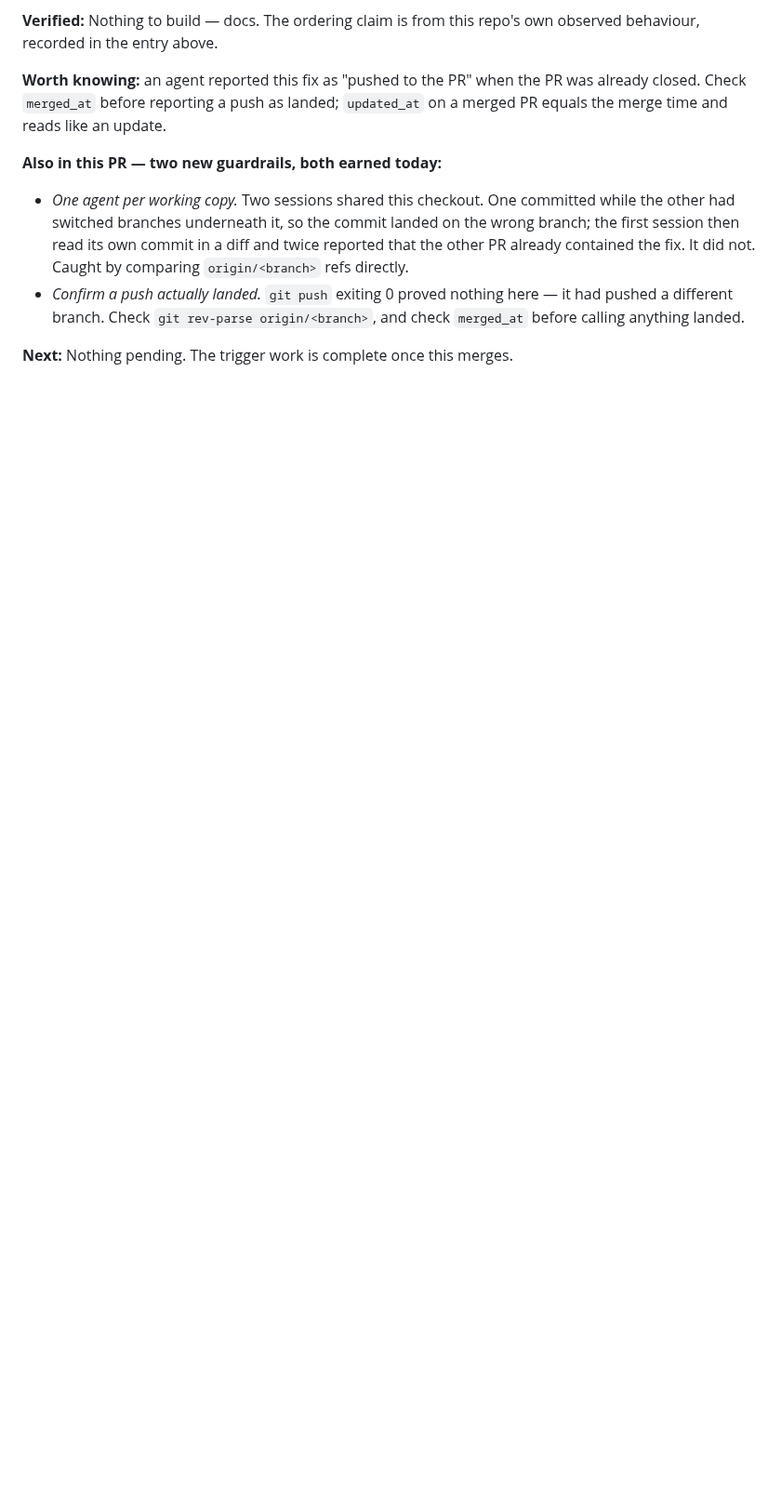
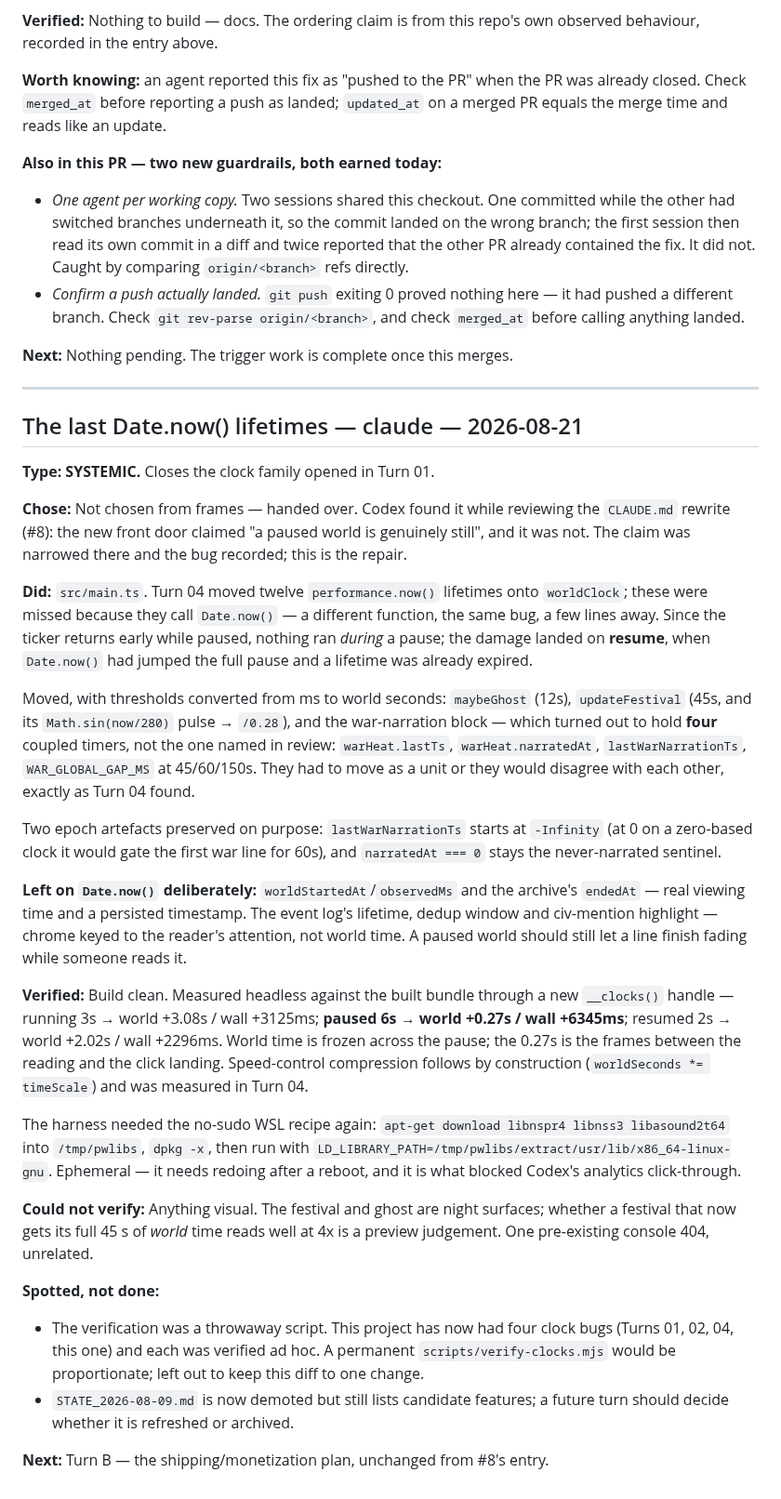
Before and after one commit to suckatlife/the-land, a Markdown page: HANDOFF.md, the part around the change. Shown at 93% size. Drawn GitHub-style; blank space fills up the shorter version.

Commit message:
HANDOFF.md: the last Date.now() lifetimes
Co-Authored-By: Claude Fable 5 <noreply@anthropic.com>

```diff
--- a/HANDOFF.md
+++ b/HANDOFF.md
@@ -814,3 +814,64 @@ PR was already closed. Check `merged_at` before reporting a push as landed;
   check `merged_at` before calling anything landed.
 
 **Next:** Nothing pending. The trigger work is complete once this merges.
+
+---
+
+## The last Date.now() lifetimes — claude — 2026-08-21
+
+**Type: SYSTEMIC.** Closes the clock family opened in Turn 01.
+
+**Chose:** Not chosen from frames — handed over. Codex found it while reviewing
+the `CLAUDE.md` rewrite (#8): the new front door claimed "a paused world is
+genuinely still", and it was not. The claim was narrowed there and the bug
+recorded; this is the repair.
+
+**Did:** `src/main.ts`. Turn 04 moved twelve `performance.now()` lifetimes onto
+`worldClock`; these were missed because they call `Date.now()` — a different
+function, the same bug, a few lines away. Since the ticker returns early while
+paused, nothing ran *during* a pause; the damage landed on **resume**, when
+`Date.now()` had jumped the full pause and a lifetime was already expired.
+
+Moved, with thresholds converted from ms to world seconds: `maybeGhost` (12s),
+`updateFestival` (45s, and its `Math.sin(now/280)` pulse → `/0.28`), and the
+war-narration block — which turned out to hold **four** coupled timers, not the
+one named in review: `warHeat.lastTs`, `warHeat.narratedAt`,
+`lastWarNarrationTs`, `WAR_GLOBAL_GAP_MS` at 45/60/150s. They had to move as a
+unit or they would disagree with each other, exactly as Turn 04 found.
+
+Two epoch artefacts preserved on purpose: `lastWarNarrationTs` starts at
+`-Infinity` (at 0 on a zero-based clock it would gate the first war line for
+60s), and `narratedAt === 0` stays the never-narrated sentinel.
+
+**Left on `Date.now()` deliberately:** `worldStartedAt`/`observedMs` and the
+archive's `endedAt` — real viewing time and a persisted timestamp. The event
+log's lifetime, dedup window and civ-mention highlight — chrome keyed to the
+reader's attention, not world time. A paused world should still let a line
+finish fading while someone reads it.
+
+**Verified:** Build clean. Measured headless against the built bundle through a
+new `__clocks()` handle — running 3s → world +3.08s / wall +3125ms; **paused
+6s → world +0.27s / wall +6345ms**; resumed 2s → world +2.02s / wall +2296ms.
+World time is frozen across the pause; the 0.27s is the frames between the
+reading and the click landing. Speed-control compression follows by
+construction (`worldSeconds *= timeScale`) and was measured in Turn 04.
+
+The harness needed the no-sudo WSL recipe again: `apt-get download libnspr4
+libnss3 libasound2t64` into `/tmp/pwlibs`, `dpkg -x`, then run with
+`LD_LIBRARY_PATH=/tmp/pwlibs/extract/usr/lib/x86_64-linux-gnu`. Ephemeral — it
+needs redoing after a reboot, and it is what blocked Codex's analytics
+click-through.
+
+**Could not verify:** Anything visual. The festival and ghost are night
+surfaces; whether a festival that now gets its full 45 s of *world* time reads
+well at 4x is a preview judgement. One pre-existing console 404, unrelated.
+
+**Spotted, not done:**
+- The verification was a throwaway script. This project has now had four clock
+  bugs (Turns 01, 02, 04, this one) and each was verified ad hoc. A permanent
+  `scripts/verify-clocks.mjs` would be proportionate; left out to keep this
+  diff to one change.
+- `STATE_2026-08-09.md` is now demoted but still lists candidate features; a
+  future turn should decide whether it is refreshed or archived.
+
+**Next:** Turn B — the shipping/monetization plan, unchanged from #8's entry.
```
